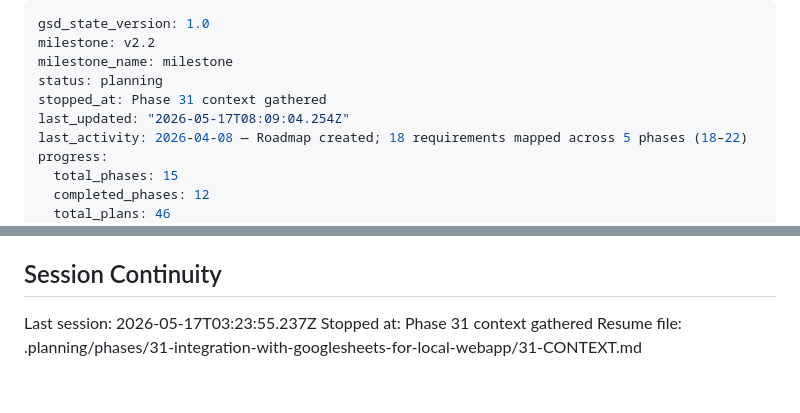
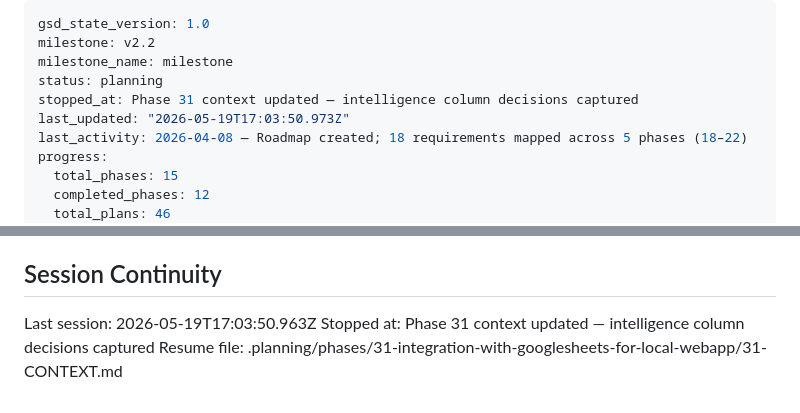
Before and after one commit to JunHao95/FinanceWebScrapper, a Markdown page: .planning/STATE.md, 2 parts joined by grey strips. Rendered like a GitHub page.

```diff
--- a/.planning/STATE.md
+++ b/.planning/STATE.md
@@ -3,8 +3,8 @@ gsd_state_version: 1.0
 milestone: v2.2
 milestone_name: milestone
 status: planning
-stopped_at: Phase 31 context gathered
-last_updated: "2026-05-17T08:09:04.254Z"
+stopped_at: Phase 31 context updated — intelligence column decisions captured
+last_updated: "2026-05-19T17:03:50.973Z"
 last_activity: 2026-04-08 — Roadmap created; 18 requirements mapped across 5 phases (18–22)
 progress:
   total_phases: 15
@@ -181,6 +181,6 @@ Recent decisions affecting current work:
 
 ## Session Continuity
 
-Last session: 2026-05-17T03:23:55.237Z
-Stopped at: Phase 31 context gathered
+Last session: 2026-05-19T17:03:50.963Z
+Stopped at: Phase 31 context updated — intelligence column decisions captured
 Resume file: .planning/phases/31-integration-with-googlesheets-for-local-webapp/31-CONTEXT.md
```
Also changed, not shown: README.md (+1 -1 lines).
